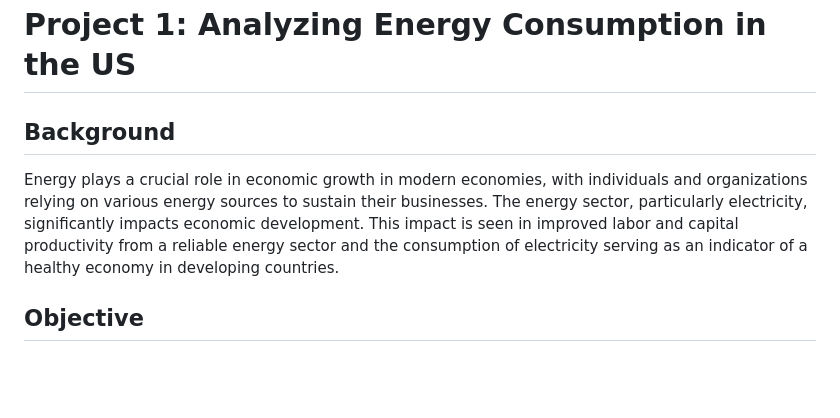
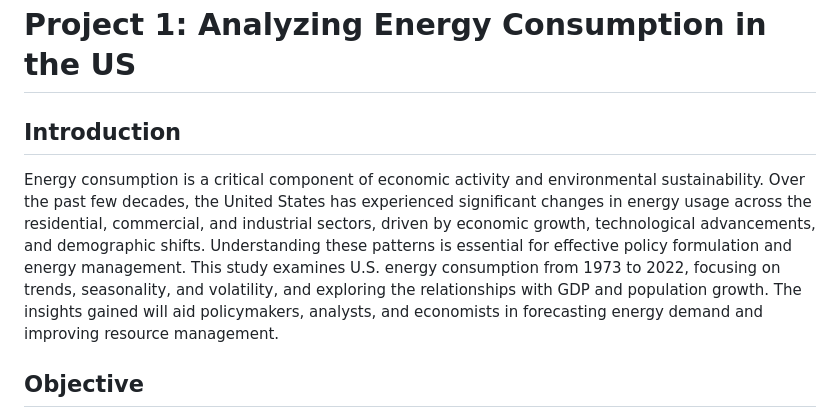
Before and after one commit to micchoi/micchoi-portfolio, a Markdown page: Project1/README.md, the part around the change. Rendered like a GitHub page; blank space fills up the shorter version.

```diff
--- a/Project1/README.md
+++ b/Project1/README.md
@@ -1,7 +1,8 @@
 # Project 1: Analyzing Energy Consumption in the US
 
-## Background
-Energy plays a crucial role in economic growth in modern economies, with individuals and organizations relying on various energy sources to sustain their businesses. The energy sector, particularly electricity, significantly impacts economic development. This impact is seen in improved labor and capital productivity from a reliable energy sector and the consumption of electricity serving as an indicator of a healthy economy in developing countries.
+## Introduction
+Energy consumption is a critical component of economic activity and environmental sustainability. Over the past few decades, the United States has experienced significant changes in energy usage across the residential, commercial, and industrial sectors, driven by economic growth, technological advancements, and demographic shifts. Understanding these patterns is essential for effective policy formulation and energy management. This study examines U.S. energy consumption from 1973 to 2022, focusing on trends, seasonality, and volatility, and exploring the relationships with GDP and population growth. The insights gained will aid policymakers, analysts, and economists in forecasting energy demand and improving resource management.
+
 
 ## Objective
 This study aims to examine the properties of energy consumption in the US from 1973 to 2022, exploring the following questions:
```
